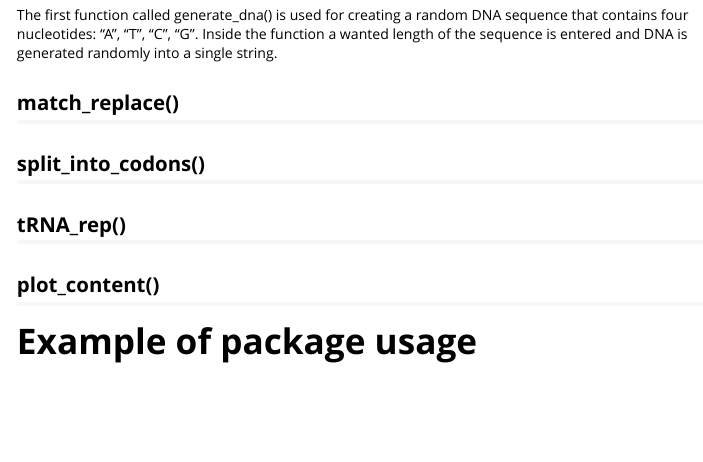
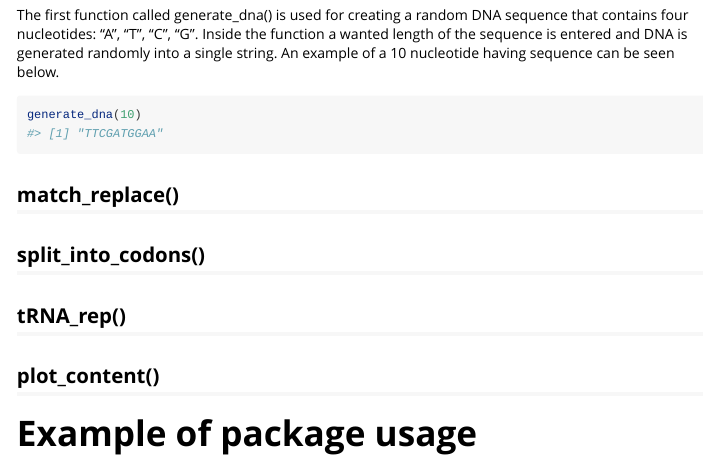
Before and after one commit to rforbiodatascience25/group_02_package, an R Markdown document (vignettes/Vignette_mobiCD.Rmd): the page in a window 1100 px wide, from 410 px down. Rendered offline with R 4.5, knitr and Pandoc, with nearby package versions; code that draws random numbers runs with fixed seeds of ours.

Commit message:
Commit by s254123

````diff
--- a/vignettes/Vignette_mobiCD.Rmd
+++ b/vignettes/Vignette_mobiCD.Rmd
@@ -26,7 +26,11 @@ The whole package allows us to follow the central dogma of molecular biology. It
 
 ## generate_dna(length)
 
-The first function called generate_dna() is used for creating a random DNA sequence that contains four nucleotides: "A", "T", "C", "G". Inside the function a wanted length of the sequence is entered and DNA is generated randomly into a single string.
+The first function called generate_dna() is used for creating a random DNA sequence that contains four nucleotides: "A", "T", "C", "G". Inside the function a wanted length of the sequence is entered and DNA is generated randomly into a single string. An example of a 10 nucleotide having sequence can be seen below.
+
+```{r}
+generate_dna(10)
+```
 
 ## match_replace()
 
````
